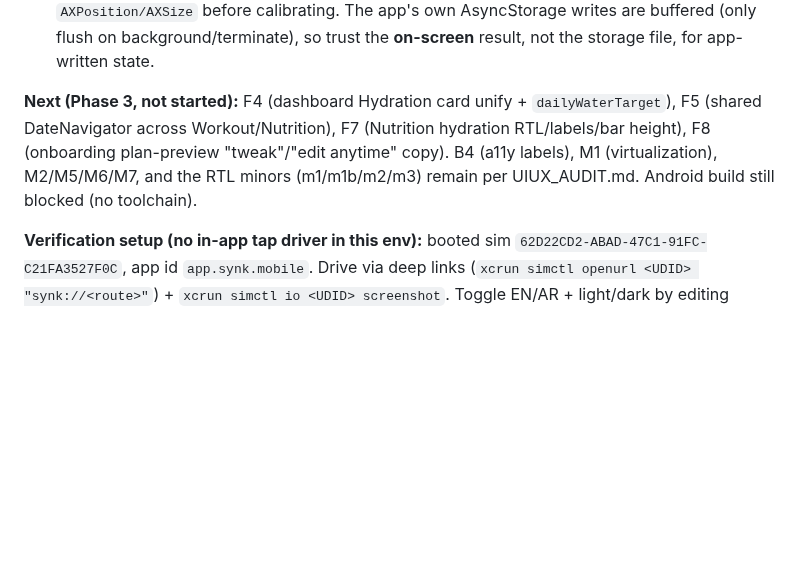
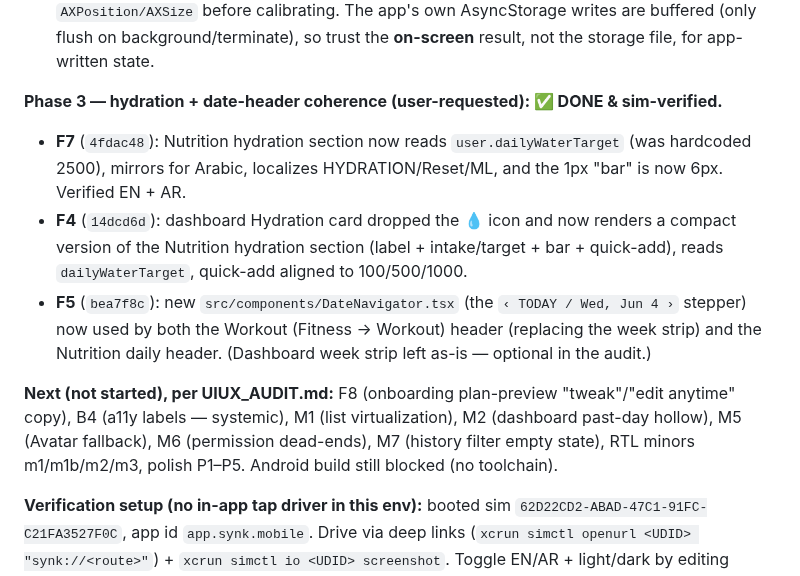
Before and after one commit to abdullahosmann/synk-mobile, a Markdown page: RESUME.md, the part around the change. GitHub-like rendering; blank space fills up the shorter version.

Commit message:
docs: Phase 3 (F4/F5/F7) hydration + date-header coherence done & sim-verified
Co-Authored-By: Claude Opus 4.8 <noreply@anthropic.com>

```diff
--- a/RESUME.md
+++ b/RESUME.md
@@ -21,7 +21,12 @@ Implementing a **scoped subset** of `UIUX_AUDIT.md` (full audit + screenshots in
 - **RN gotcha fixed:** a second `BottomSheet` (`Modal`) can't present while the option sheet is open → close the option sheet first, then open the confirmation after its ~280ms exit (same as the RoutineReplacementSheet fix). The workout dangerous-field handlers likely share this latent issue but were left untouched (out of scope).
 - **Sim-tap driver (new this session):** no `idb`/`cliclick`/`simctl tap` here, so taps are synthesized with **Quartz CGEvent** at screen coords; locate targets by `screencapture -R<winx,winy,w,h>` of the Simulator window (returns point-resolution, 1px=1pt) → pixel-find the blue pill / read the crop → click `winOrigin + local`. Note the Simulator window can move between displays (was at logical `2804,52` size `628×995` on the external monitor) — re-query `AXPosition/AXSize` before calibrating. The app's own AsyncStorage writes are buffered (only flush on background/terminate), so trust the **on-screen** result, not the storage file, for app-written state.
 
-**Next (Phase 3, not started):** F4 (dashboard Hydration card unify + `dailyWaterTarget`), F5 (shared DateNavigator across Workout/Nutrition), F7 (Nutrition hydration RTL/labels/bar height), F8 (onboarding plan-preview "tweak"/"edit anytime" copy). B4 (a11y labels), M1 (virtualization), M2/M5/M6/M7, and the RTL minors (m1/m1b/m2/m3) remain per UIUX_AUDIT.md. Android build still blocked (no toolchain).
+**Phase 3 — hydration + date-header coherence (user-requested): ✅ DONE & sim-verified.**
+- **F7** (`4fdac48`): Nutrition hydration section now reads `user.dailyWaterTarget` (was hardcoded 2500), mirrors for Arabic, localizes HYDRATION/Reset/ML, and the 1px "bar" is now 6px. Verified EN + AR.
+- **F4** (`14dcd6d`): dashboard Hydration card dropped the 💧 icon and now renders a compact version of the Nutrition hydration section (label + intake/target + bar + quick-add), reads `dailyWaterTarget`, quick-add aligned to 100/500/1000.
+- **F5** (`bea7f8c`): new `src/components/DateNavigator.tsx` (the `‹ TODAY / Wed, Jun 4 ›` stepper) now used by both the Workout (Fitness → Workout) header (replacing the week strip) and the Nutrition daily header. (Dashboard week strip left as-is — optional in the audit.)
+
+**Next (not started), per UIUX_AUDIT.md:** F8 (onboarding plan-preview "tweak"/"edit anytime" copy), B4 (a11y labels — systemic), M1 (list virtualization), M2 (dashboard past-day hollow), M5 (Avatar fallback), M6 (permission dead-ends), M7 (history filter empty state), RTL minors m1/m1b/m2/m3, polish P1–P5. Android build still blocked (no toolchain).
 
 **Verification setup (no in-app tap driver in this env):** booted sim `62D22CD2-ABAD-47C1-91FC-C21FA3527F0C`, app id `app.synk.mobile`. Drive via deep links (`xcrun simctl openurl <UDID> "synk://<route>"`) + `xcrun simctl io <UDID> screenshot`. Toggle EN/AR + light/dark by editing AsyncStorage then relaunching: file `…/Application Support/app.synk.mobile/RCTAsyncLocalStorage_V1/` — set `language` in the user blob (the file containing `currentWeight`) and `theme`/`synk:language` in `manifest.json`. New route files need a full terminate+launch to register. **Sim left in EN-light.**
 
```
Also changed, not shown: FIX_LOG.md (+10 -0 lines).
